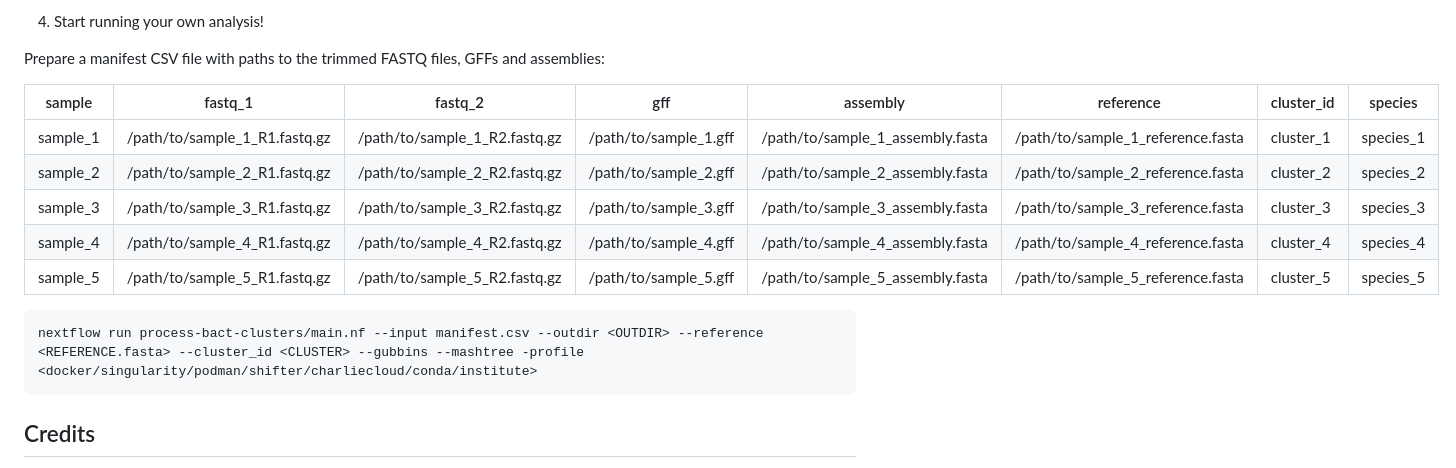
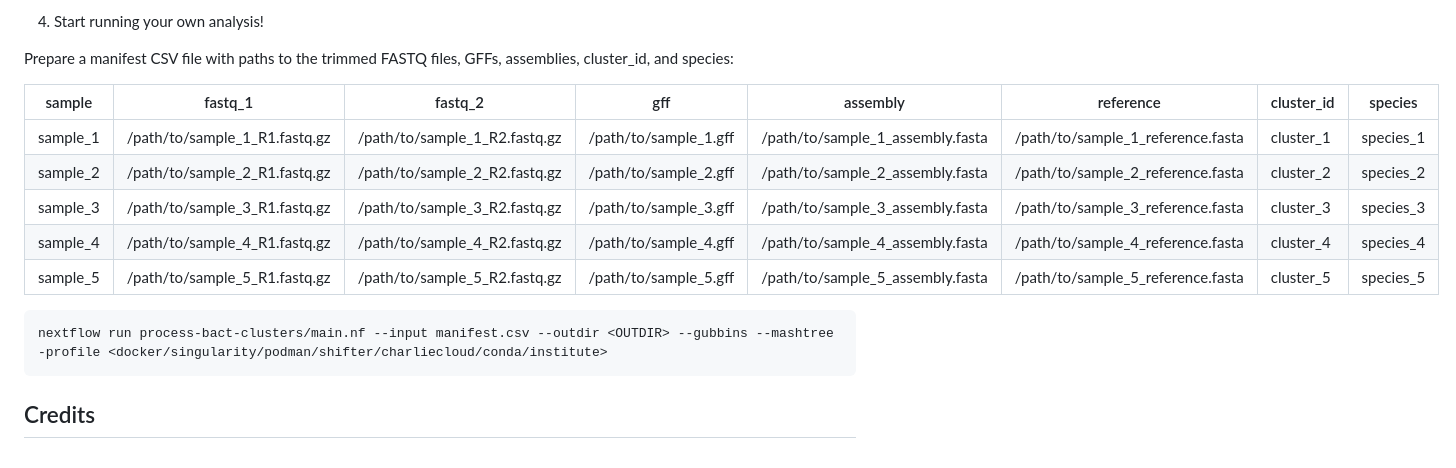
Before and after one commit to MDHHS-Bioinformatics/poodle, a Markdown page: README.md, the part around the change. Rendered like a GitHub page.

Commit message:
Slight updated to readme

````diff
--- a/README.md
+++ b/README.md
@@ -49,7 +49,7 @@ The pipeline is built using [Nextflow](https://www.nextflow.io), a workflow tool
 
 4. Start running your own analysis!
 
-Prepare a manifest CSV file with paths to the trimmed FASTQ files, GFFs and assemblies:
+Prepare a manifest CSV file with paths to the trimmed FASTQ files, GFFs, assemblies, cluster_id, and species:
 
 | sample    | fastq_1                    | fastq_2                    | gff                  | assembly                       | reference                   | cluster_id | species      |
 |-----------|----------------------------|----------------------------|----------------------|--------------------------------|-----------------------------|------------|--------------|
@@ -62,7 +62,7 @@ Prepare a manifest CSV file with paths to the trimmed FASTQ files, GFFs and asse
 
 
    ```bash
-   nextflow run process-bact-clusters/main.nf --input manifest.csv --outdir <OUTDIR> --reference <REFERENCE.fasta> --cluster_id <CLUSTER> --gubbins --mashtree -profile <docker/singularity/podman/shifter/charliecloud/conda/institute>
+   nextflow run process-bact-clusters/main.nf --input manifest.csv --outdir <OUTDIR> --gubbins --mashtree -profile <docker/singularity/podman/shifter/charliecloud/conda/institute>
    ```
 
 ## Credits
````
